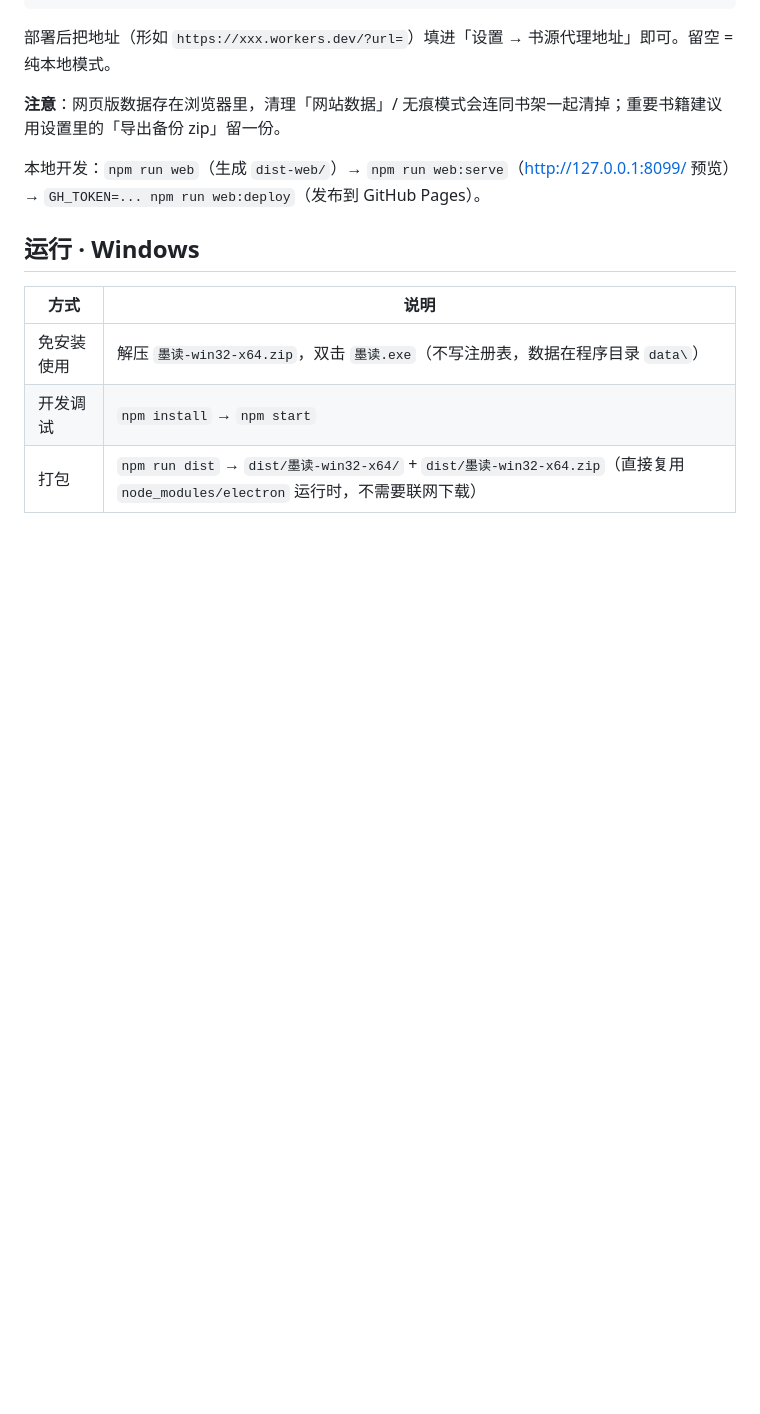
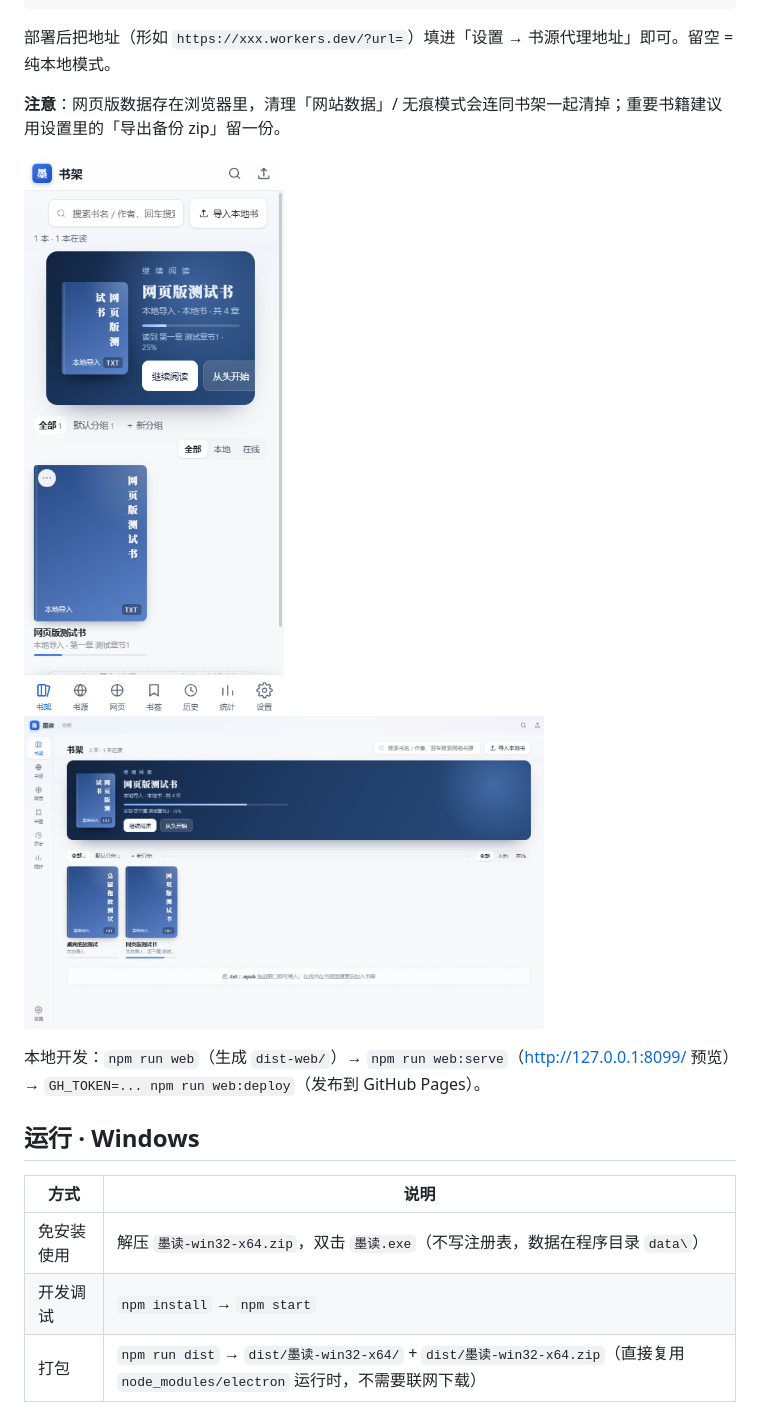
Before and after one commit to RoutineMiku/MoRead-Windows, a Markdown page: README.md, the part around the change. Rendered like a GitHub page; pictures changed too: docs/screenshots/web/web_desktop_shelf.png (added), docs/screenshots/web/web_phone_shelf.png (added); blank space fills up the shorter version.

Commit message:
docs(web): 网页版截图与 README 预览图

```diff
--- a/README.md
+++ b/README.md
@@ -44,6 +44,8 @@ export default {
 部署后把地址（形如 `https://xxx.workers.dev/?url=`）填进「设置 → 书源代理地址」即可。留空 = 纯本地模式。
 
 **注意**：网页版数据存在浏览器里，清理「网站数据」/ 无痕模式会连同书架一起清掉；重要书籍建议用设置里的「导出备份 zip」留一份。
+
+<img src="docs/screenshots/web/web_phone_shelf.png" width="300" alt="网页版手机书架" /> <img src="docs/screenshots/web/web_desktop_shelf.png" width="520" alt="网页版桌面书架" />
 
 本地开发：`npm run web`（生成 `dist-web/`）→ `npm run web:serve`（<http://127.0.0.1:8099/> 预览）→ `GH_TOKEN=... npm run web:deploy`（发布到 GitHub Pages）。
 
```
Also changed, not shown: docs/screenshots/web/web_desktop_reader.png (added).
